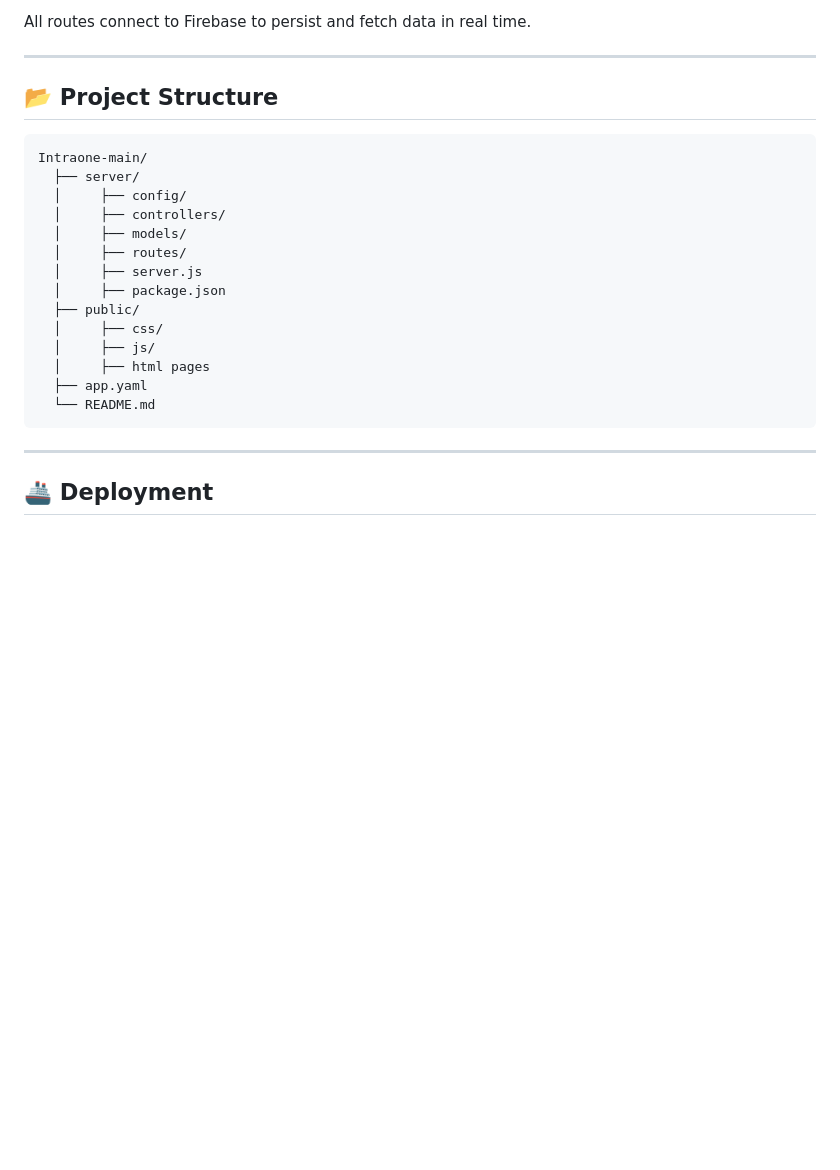
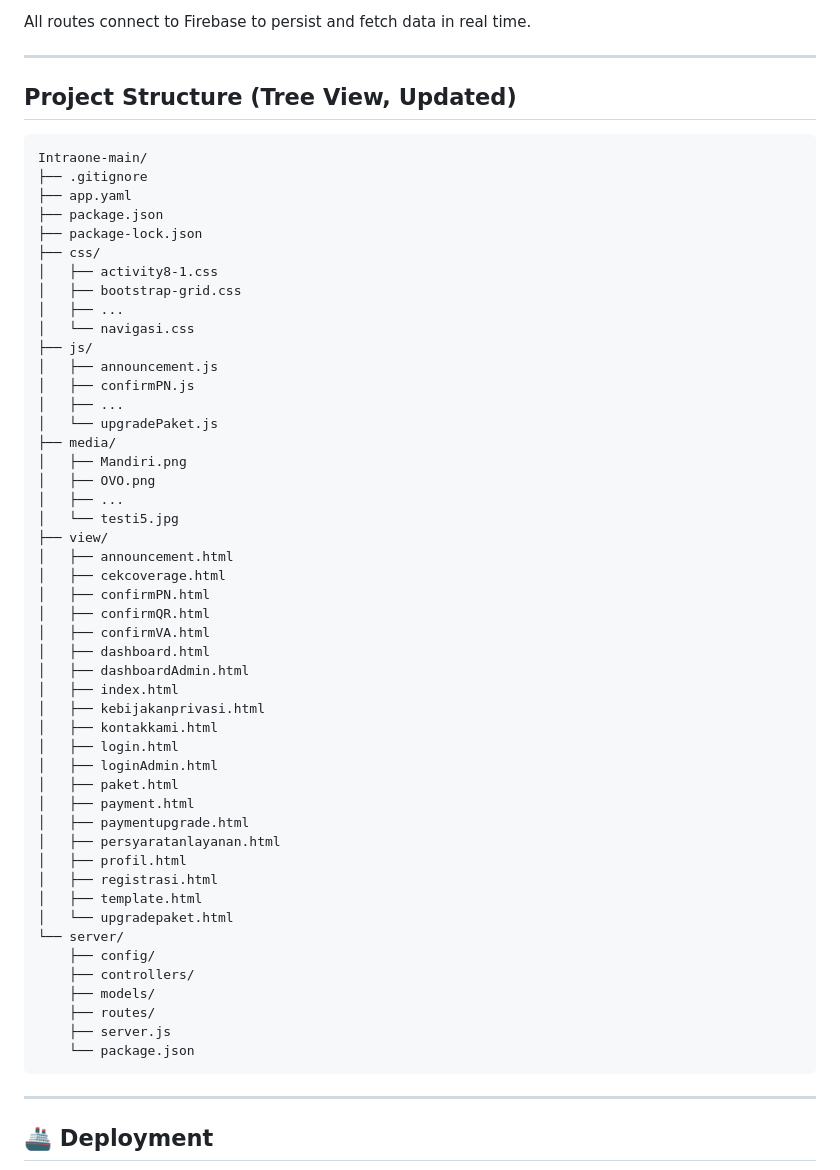
Before and after one commit to MawanRequiem/Intraone, a Markdown page: README.md, the part around the change. Rendered like a GitHub page; blank space fills up the shorter version.

````diff
--- a/README.md
+++ b/README.md
@@ -73,24 +73,59 @@ All routes connect to Firebase to persist and fetch data in real time.
 
 ---
 
-## 📂 Project Structure
+## Project Structure (Tree View, Updated)
 
 ```
 Intraone-main/
-  ├── server/
-  │     ├── config/
-  │     ├── controllers/
-  │     ├── models/
-  │     ├── routes/
-  │     ├── server.js
-  │     ├── package.json
-  ├── public/
-  │     ├── css/
-  │     ├── js/
-  │     ├── html pages
-  ├── app.yaml
-  └── README.md
+├── .gitignore
+├── app.yaml
+├── package.json
+├── package-lock.json
+├── css/
+│   ├── activity8-1.css
+│   ├── bootstrap-grid.css
+│   ├── ...
+│   └── navigasi.css
+├── js/
+│   ├── announcement.js
+│   ├── confirmPN.js
+│   ├── ...
+│   └── upgradePaket.js
+├── media/
+│   ├── Mandiri.png
+│   ├── OVO.png
+│   ├── ...
+│   └── testi5.jpg
+├── view/
+│   ├── announcement.html
+│   ├── cekcoverage.html
+│   ├── confirmPN.html
+│   ├── confirmQR.html
+│   ├── confirmVA.html
+│   ├── dashboard.html
+│   ├── dashboardAdmin.html
+│   ├── index.html
+│   ├── kebijakanprivasi.html
+│   ├── kontakkami.html
+│   ├── login.html
+│   ├── loginAdmin.html
+│   ├── paket.html
+│   ├── payment.html
+│   ├── paymentupgrade.html
+│   ├── persyaratanlayanan.html
+│   ├── profil.html
+│   ├── registrasi.html
+│   ├── template.html
+│   └── upgradepaket.html
+└── server/
+    ├── config/
+    ├── controllers/
+    ├── models/
+    ├── routes/
+    ├── server.js
+    └── package.json
 ```
+
 
 ---
 
````
